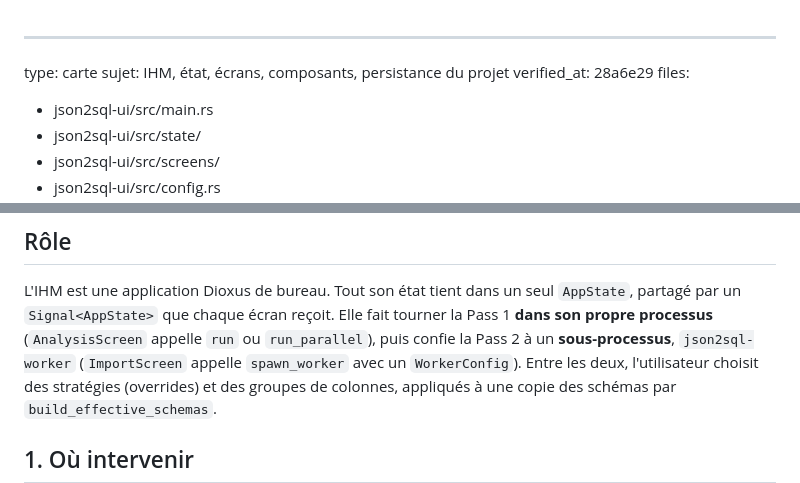
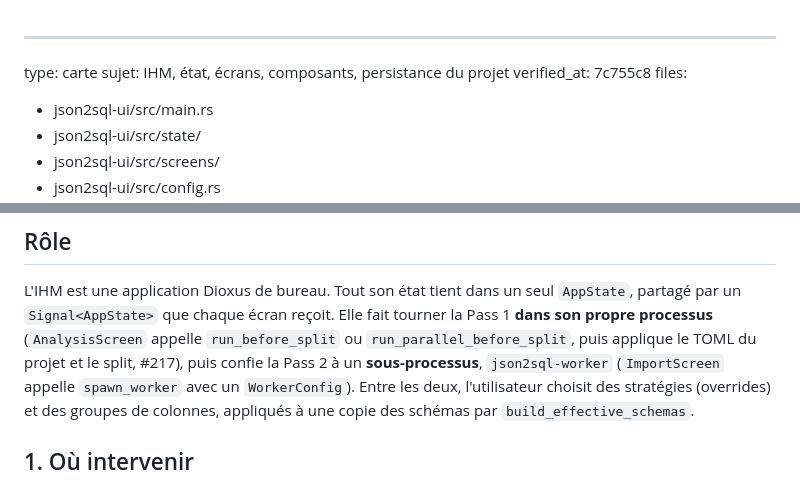
Before and after one commit to rhoods/json2sql, a Markdown page: docs/guides/ihm.md, 2 parts joined by grey strips. GitHub-like rendering.

```diff
--- a/docs/guides/ihm.md
+++ b/docs/guides/ihm.md
@@ -1,7 +1,7 @@
 ---
 type: carte
 sujet: IHM, état, écrans, composants, persistance du projet
-verified_at: 28a6e29
+verified_at: 7c755c8
 files:
   - json2sql-ui/src/main.rs
   - json2sql-ui/src/state/
@@ -95,7 +99,8 @@ avec le worker (commande d'annulation, reconnexion, fichier résultat, écran Re
 
 L'IHM est une application Dioxus de bureau. Tout son état tient dans un seul `AppState`, partagé par un
 `Signal<AppState>` que chaque écran reçoit. Elle fait tourner la Pass 1 **dans son propre processus**
-(`AnalysisScreen` appelle `run` ou `run_parallel`), puis confie la Pass 2 à un **sous-processus**, `json2sql-worker`
+(`AnalysisScreen` appelle `run_before_split` ou `run_parallel_before_split`, puis applique le TOML du projet et le
+split, #217), puis confie la Pass 2 à un **sous-processus**, `json2sql-worker`
 (`ImportScreen` appelle `spawn_worker` avec un `WorkerConfig`). Entre les deux, l'utilisateur choisit des stratégies
 (overrides) et des groupes de colonnes, appliqués à une copie des schémas par `build_effective_schemas`.
 
```
Also changed, not shown: other parts of docs/guides/ihm.md (+11 -5 lines), docs/guides/pass1.md (+5 -4 lines).
